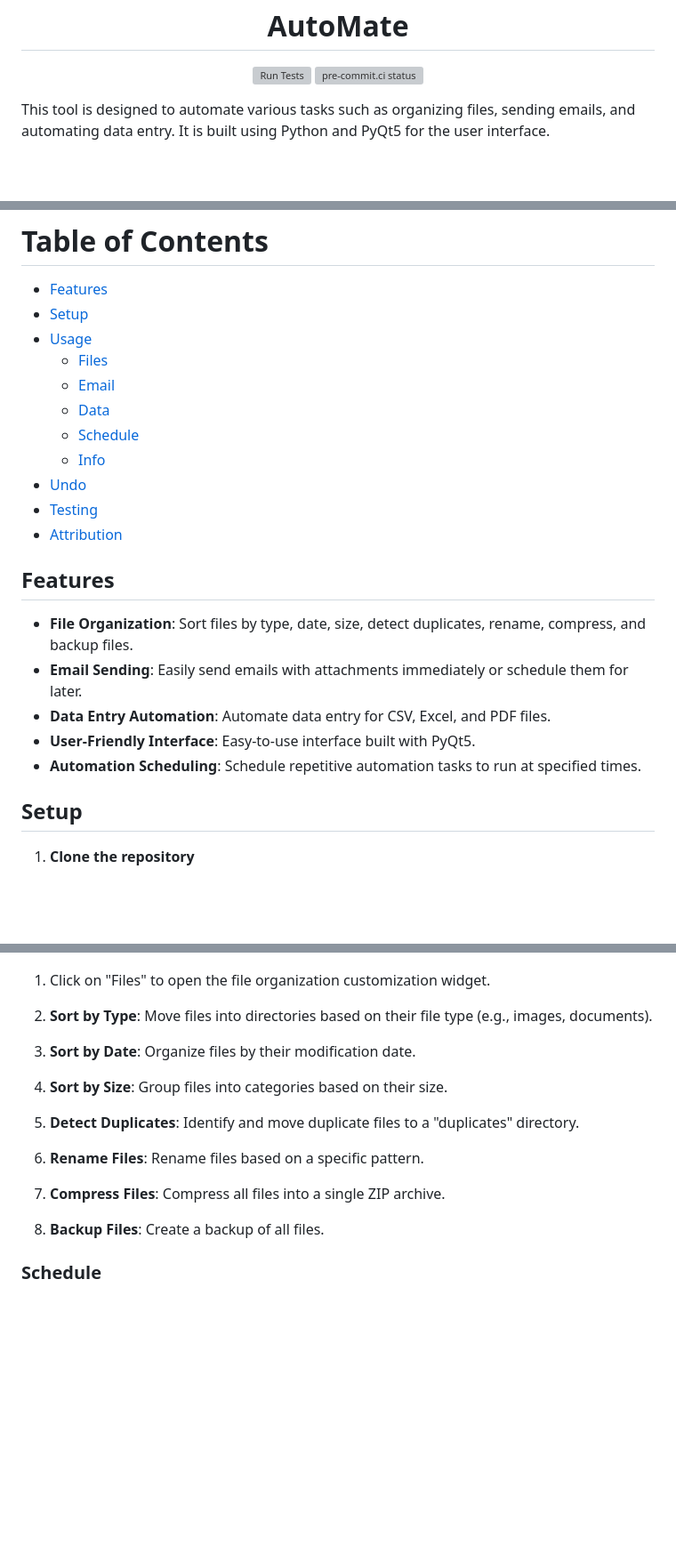
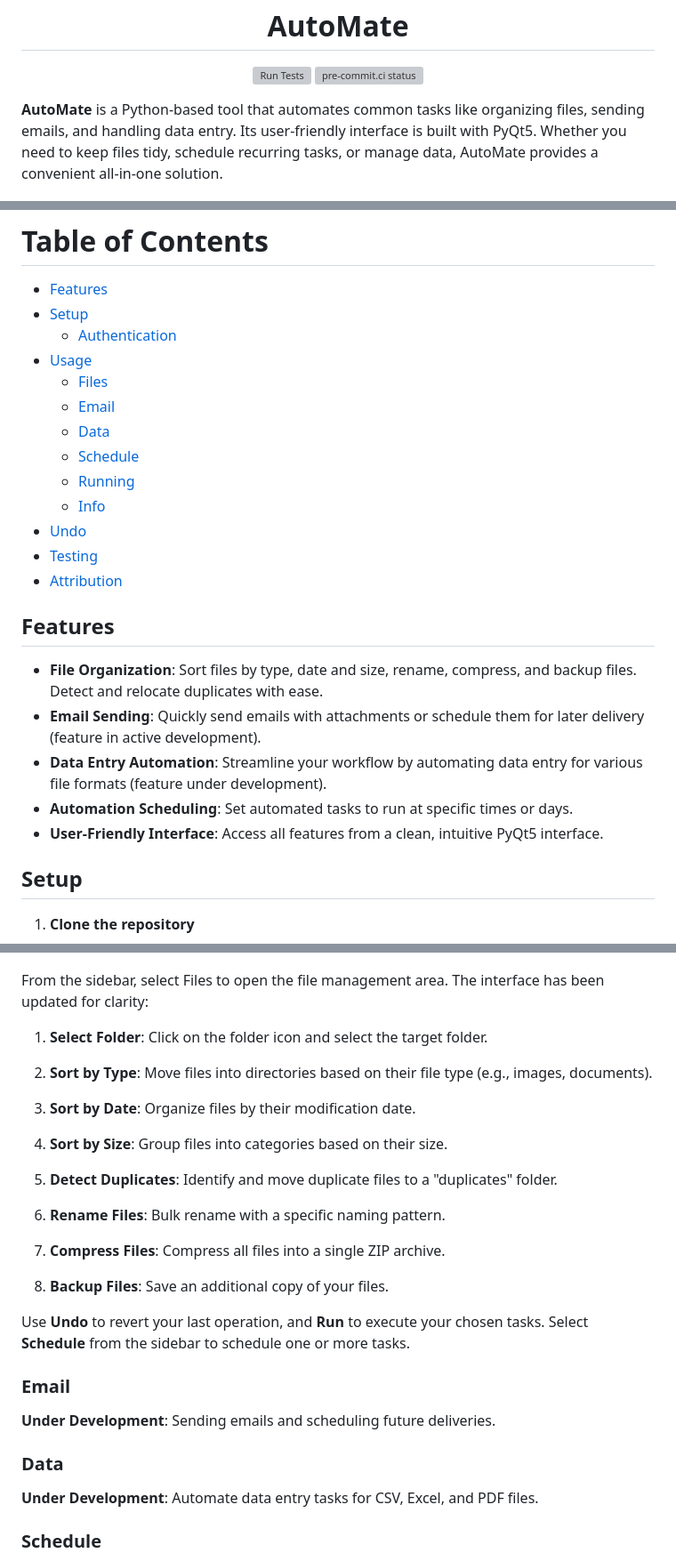
Before and after one commit to OldManny/AutoMate, a Markdown page: README.md, 3 parts joined by grey strips. Shown at 89% size. GitHub-like rendering; blank space fills up the shorter version; grey boxes are pictures that could not be loaded.

```diff
--- a/README.md
+++ b/README.md
@@ -6,7 +6,7 @@
 
 </div>
 
-This tool is designed to automate various tasks such as organizing files, sending emails, and automating data entry. It is built using Python and PyQt5 for the user interface.
+**AutoMate** is a Python-based tool that automates common tasks like organizing files, sending emails, and handling data entry. Its user-friendly interface is built with PyQt5. Whether you need to keep files tidy, schedule recurring tasks, or manage data, AutoMate provides a convenient all-in-one solution.
 
 <p align="center">
   <img src="images/Login.png" alt="Login Dialog" />
@@ -16,11 +16,13 @@ This tool is designed to automate various tasks such as organizing files, sendin
 
 - [Features](#features)
 - [Setup](#setup)
+  - [Authentication](#authentication)
 - [Usage](#usage)
   - [Files](#files)
   - [Email](#email)
   - [Data](#data)
   - [Schedule](#schedule)
+  - [Running](#running)
   - [Info](#info)
 - [Undo](#undo)
 - [Testing](#testing)
@@ -29,11 +31,11 @@ This tool is designed to automate various tasks such as organizing files, sendin
 
 ## Features
 
-- **File Organization**: Sort files by type, date, size, detect duplicates, rename, compress, and backup files.
-- **Email Sending**: Easily send emails with attachments immediately or schedule them for later.
-- **Data Entry Automation**: Automate data entry for CSV, Excel, and PDF files.
-- **User-Friendly Interface**: Easy-to-use interface built with PyQt5.
-- **Automation Scheduling**: Schedule repetitive automation tasks to run at specified times.
+- **File Organization**: Sort files by type, date and size, rename, compress, and backup files. Detect and relocate duplicates with ease.
+- **Email Sending**: Quickly send emails with attachments or schedule them for later delivery (feature in active development).
+- **Data Entry Automation**: Streamline your workflow by automating data entry for various file formats (feature under development).
+- **Automation Scheduling**: Set automated tasks to run at specific times or days.
+- **User-Friendly Interface**: Access all features from a clean, intuitive PyQt5 interface.
 
 
 ## Setup
@@ -78,7 +90,9 @@ This tool is designed to automate various tasks such as organizing files, sendin
   <img src="images/OrganizeFiles.png" alt="Organize Files Dialog" />
 </p>
 
-1. Click on "Files" to open the file organization customization widget.
+From the sidebar, select Files to open the file management area. The interface has been updated for clarity:
+
+1. **Select Folder**: Click on the folder icon and select the target folder.
 
 2. **Sort by Type**: Move files into directories based on their file type (e.g., images, documents).
 
@@ -86,13 +100,25 @@ This tool is designed to automate various tasks such as organizing files, sendin
 
 4. **Sort by Size**: Group files into categories based on their size.
 
-5. **Detect Duplicates**: Identify and move duplicate files to a "duplicates" directory.
+5. **Detect Duplicates**: Identify and move duplicate files to a "duplicates" folder.
 
-6. **Rename Files**: Rename files based on a specific pattern.
+6. **Rename Files**: Bulk rename with a specific naming pattern.
 
 7. **Compress Files**: Compress all files into a single ZIP archive.
 
-8. **Backup Files**: Create a backup of all files.
+8. **Backup Files**: Save an additional copy of your files.
+
+Use **Undo** to revert your last operation, and **Run** to execute your chosen tasks. Select **Schedule** from the sidebar to schedule one or more tasks.
+
+
+### Email
+
+**Under Development**: Sending emails and scheduling future deliveries.
+
+
+### Data
+
+**Under Development**: Automate data entry tasks for CSV, Excel, and PDF files.
 
 
 ### Schedule
```
Also changed, not shown: other parts of README.md (+33 -18 lines), images/Running.png (added).
